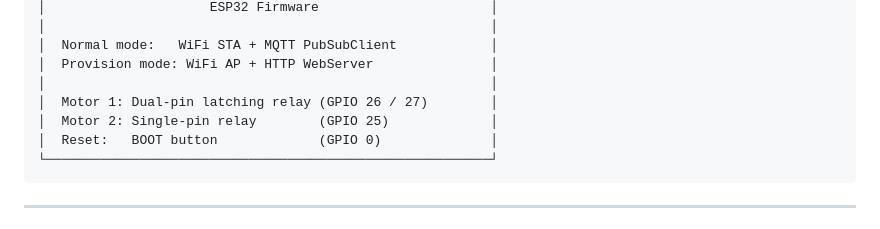
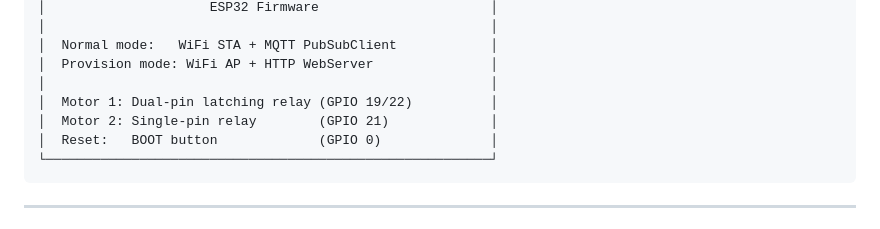
Before and after one commit to Saiikishen/OTOMAN_Prototype, a Markdown page: README.md, the part around the change. Drawn GitHub-style.

Commit message:
corrected pin num on readme

````diff
--- a/README.md
+++ b/README.md
@@ -50,8 +50,8 @@ OTOMAN is a production-grade Flutter application that communicates with an ESP32
 │  Normal mode:   WiFi STA + MQTT PubSubClient            │
 │  Provision mode: WiFi AP + HTTP WebServer               │
 │                                                         │
-│  Motor 1: Dual-pin latching relay (GPIO 26 / 27)        │
-│  Motor 2: Single-pin relay        (GPIO 25)             │
+│  Motor 1: Dual-pin latching relay (GPIO 19/22)          │
+│  Motor 2: Single-pin relay        (GPIO 21)             │
 │  Reset:   BOOT button             (GPIO 0)              │
 └─────────────────────────────────────────────────────────┘
 ```
````
